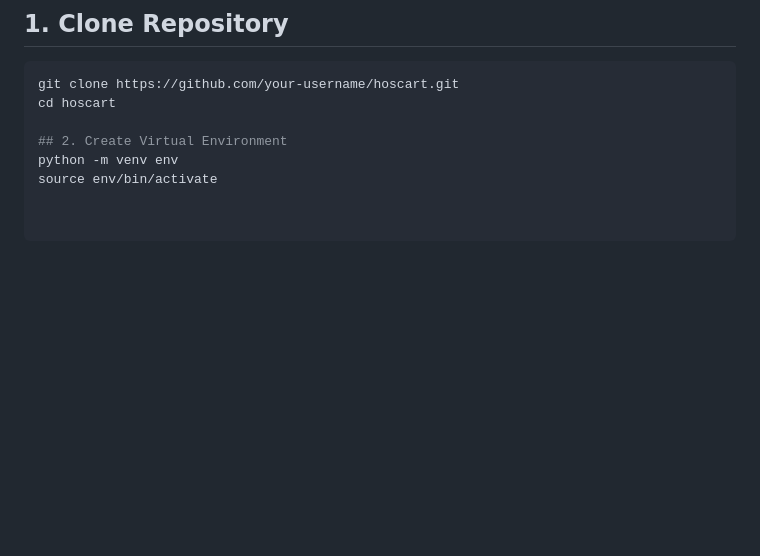
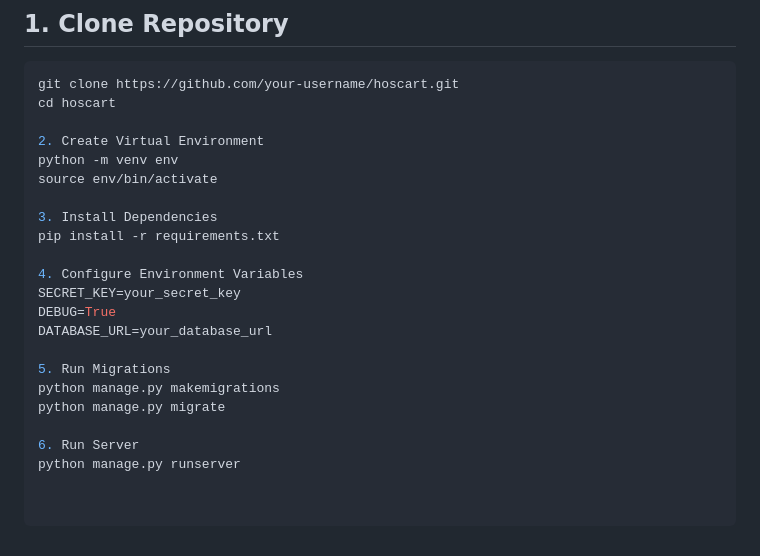
Before and after one commit to PrashanthHosamani/Hoscart, a Markdown page: README.md, the part around the change. Rendered like a GitHub page; blank space fills up the shorter version.

```diff
--- a/README.md
+++ b/README.md
@@ -207,6 +207,21 @@ Supports:
 git clone https://github.com/your-username/hoscart.git
 cd hoscart
 
-## 2. Create Virtual Environment
+2. Create Virtual Environment
 python -m venv env
 source env/bin/activate
+
+3. Install Dependencies
+pip install -r requirements.txt
+
+4. Configure Environment Variables
+SECRET_KEY=your_secret_key
+DEBUG=True
+DATABASE_URL=your_database_url
+
+5. Run Migrations
+python manage.py makemigrations
+python manage.py migrate
+
+6. Run Server
+python manage.py runserver
```
